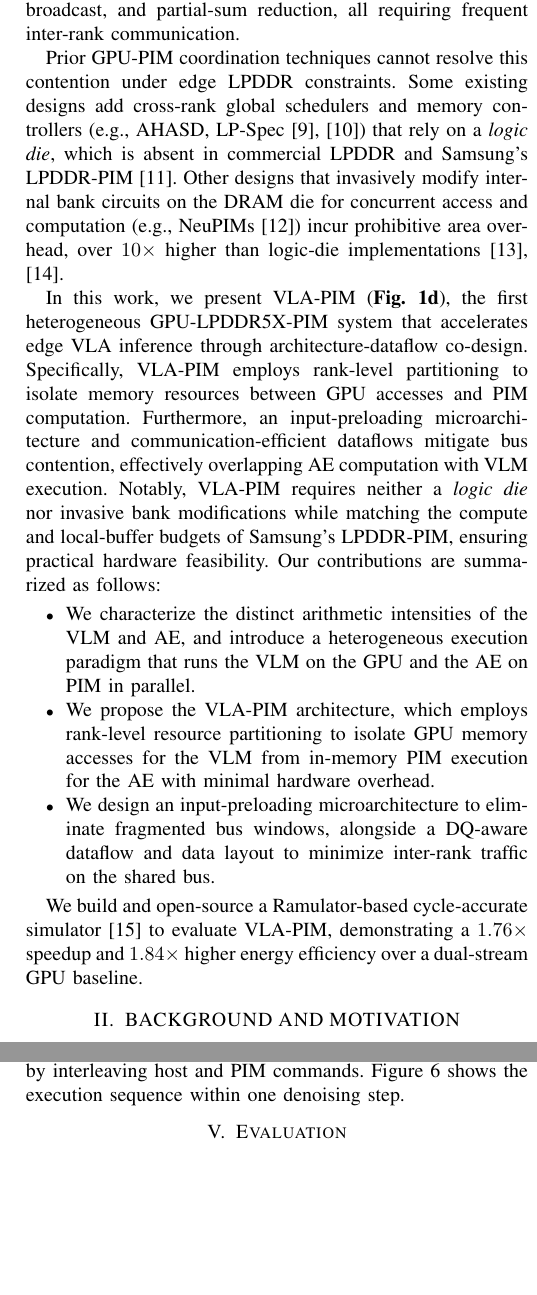
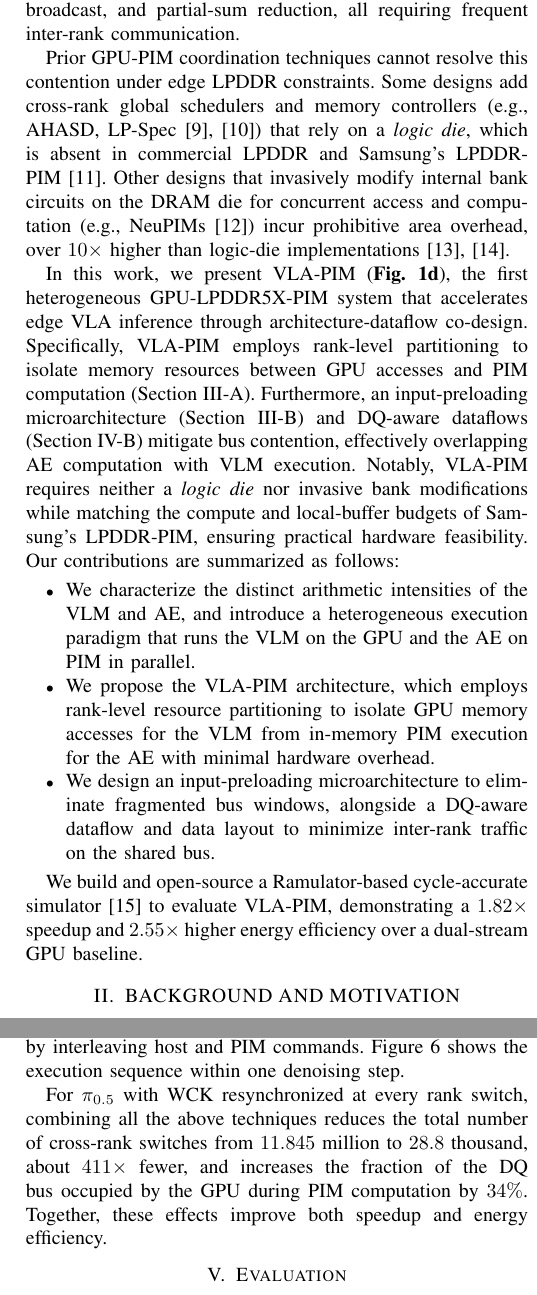
Before and after one commit to LXQLXQLXQLXQLXQ/VLA-PIM-paper, a LaTeX paper (conference_101719.tex, which reads sections/01-introduction.tex, sections/04-dataflow.tex): two parts of the columns of pages 2 and 6 of 8, joined at a grey line, cut so that both start at the same text, the shorter picture padded with empty space. Compiled offline with pdfLaTeX; a missing font is replaced by an installed copy or a similar font; a LaTeX package or settings file that is missing is left out.

Commit message:
Updates from Overleaf

```diff
--- a/sections/01-introduction.tex
+++ b/sections/01-introduction.tex
@@ -15,9 +15,9 @@ Achieving effective VLM–AE parallelism for such heterogeneous workloads requir
 
 However, because GPU memory accesses and PIM transfers share the same LPDDR interface, efficient GPU-PIM concurrency is severely limited by memory bus contention (\textbf{Fig.~1c}). This contention stems from two main aspects. First, PIM's streaming input and execution leave highly fragmented bus idle windows. Overly short windows cannot accommodate complete GPU memory accesses, while fragmented windows force frequent PIM-to-GPU rank switching, incurring high turnaround overhead. Second, massive PIM inter-rank data movements heavily occupy the bus. Specifically, executing the AE on PIM involves matrix transposition, data rearrangement, broadcast, and partial-sum reduction, all requiring frequent inter-rank communication.
 
-Prior GPU-PIM coordination techniques cannot resolve this contention under edge LPDDR constraints. Some existing designs add cross-rank global schedulers and memory controllers (e.g., AHASD, LP-Spec~\cite{ahasd,lp_spec}) that rely on a \emph{logic die}, which is absent in commercial LPDDR and Samsung's LPDDR-PIM~\cite{samsung_lpddr5x_pim}. Other designs that invasively modify internal bank circuits on the DRAM die for concurrent access and computation (e.g., NeuPIMs~\cite{neupims}) incur prohibitive area overhead, over $10\times$ higher than logic-die implementations~\cite{sangam,devaux}.
+Prior GPU-PIM coordination techniques cannot resolve this contention under edge LPDDR constraints. Some designs add cross-rank global schedulers and memory controllers (e.g., AHASD, LP-Spec~\cite{ahasd,lp_spec}) that rely on a \emph{logic die}, which is absent in commercial LPDDR and Samsung's LPDDR-PIM~\cite{samsung_lpddr5x_pim}. Other designs that invasively modify internal bank circuits on the DRAM die for concurrent access and computation (e.g., NeuPIMs~\cite{neupims}) incur prohibitive area overhead, over $10\times$ higher than logic-die implementations~\cite{sangam,devaux}.
 
-In this work, we present VLA-PIM (\textbf{Fig.~1d}), the first heterogeneous GPU-LPDDR5X-PIM system that accelerates edge VLA inference through architecture-dataflow co-design. Specifically, VLA-PIM employs rank-level partitioning to isolate memory resources between GPU accesses and PIM computation. Furthermore, an input-preloading microarchitecture and communication-efficient dataflows mitigate bus contention, effectively overlapping AE computation with VLM execution. Notably, VLA-PIM requires neither a \emph{logic die} nor invasive bank modifications while matching the compute and local-buffer budgets of Samsung's LPDDR-PIM, ensuring practical hardware feasibility. Our contributions are summarized as follows:
+In this work, we present VLA-PIM (\textbf{Fig.~1d}), the first heterogeneous GPU-LPDDR5X-PIM system that accelerates edge VLA inference through architecture-dataflow co-design. Specifically, VLA-PIM employs rank-level partitioning to isolate memory resources between GPU accesses and PIM computation (Section III-A). Furthermore, an input-preloading microarchitecture (Section III-B) and DQ-aware dataflows (Section IV-B) mitigate bus contention, effectively overlapping AE computation with VLM execution. Notably, VLA-PIM requires neither a \emph{logic die} nor invasive bank modifications while matching the compute and local-buffer budgets of Samsung's LPDDR-PIM, ensuring practical hardware feasibility. Our contributions are summarized as follows:
 
 \begin{itemize}
 \item We characterize the distinct arithmetic intensities of the VLM and AE, and introduce a heterogeneous execution paradigm that runs the VLM on the GPU and the AE on PIM in parallel.
@@ -25,4 +25,4 @@ In this work, we present VLA-PIM (\textbf{Fig.~1d}), the first heterogeneous GPU
 \item We design an input-preloading microarchitecture to eliminate fragmented bus windows, alongside a DQ-aware dataflow and data layout to minimize inter-rank traffic on the shared bus.
 \end{itemize}
 
-We build and open-source a Ramulator-based cycle-accurate simulator~\cite{ramulator2} to evaluate VLA-PIM, demonstrating a $1.76\times$ speedup and $1.84\times$ higher energy efficiency over a dual-stream GPU baseline.
+We build and open-source a Ramulator-based cycle-accurate simulator~\cite{ramulator2} to evaluate VLA-PIM, demonstrating a $1.82\times$ speedup and $2.55\times$ higher energy efficiency over a dual-stream GPU baseline.
--- a/sections/04-dataflow.tex
+++ b/sections/04-dataflow.tex
@@ -31,6 +31,8 @@ The prefix and suffix KV in the AE also have different lifetimes. The prefix KV
 
 % SOURCE-EN: 215 (rewritten for the preemptive scheduler)
 Building on this microarchitecture and dataflow, \sys{} enables parallel execution through GPU--PIM co-scheduling. Rather than arbitrating individual memory requests, it assigns DQ bus ownership to the GPU or the PIM at kernel granularity. This coarse-grained allocation avoids the complex arbitration, frequent rank switching, and bus turnaround latency caused by interleaving host and PIM commands. Figure~\ref{fig:timeline} shows the execution sequence within one denoising step.
+
+For $\pi_{0.5}$ with WCK resynchronized at every rank switch, combining all the above techniques reduces the total number of cross-rank switches from $11.845$ million to $28.8$ thousand, about $411\times$ fewer, and increases the fraction of the DQ bus occupied by the GPU during PIM computation by $34\%$. Together, these effects improve both speedup and energy efficiency.
 % END-SOURCE-EN: 215
 
 % END-SOURCE-EN: 215
```
